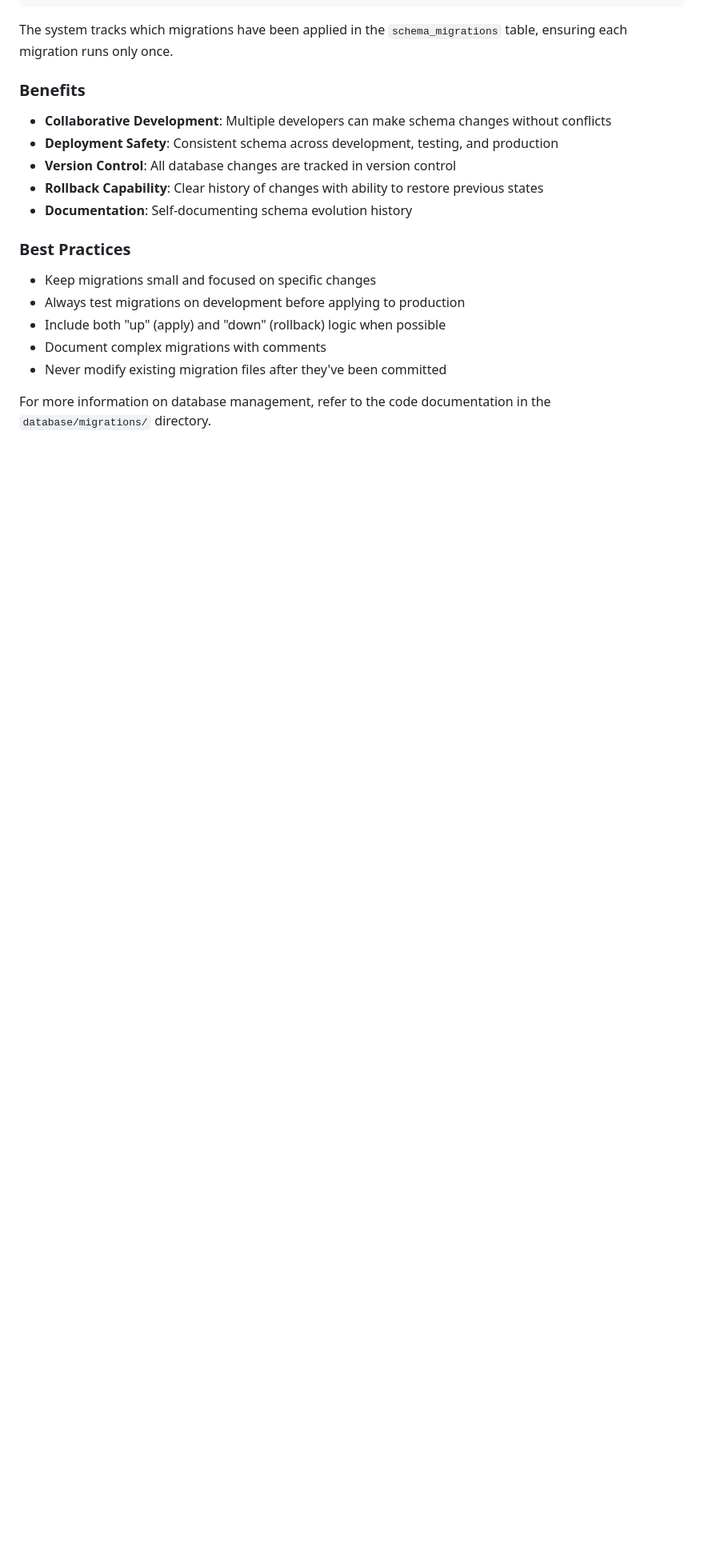
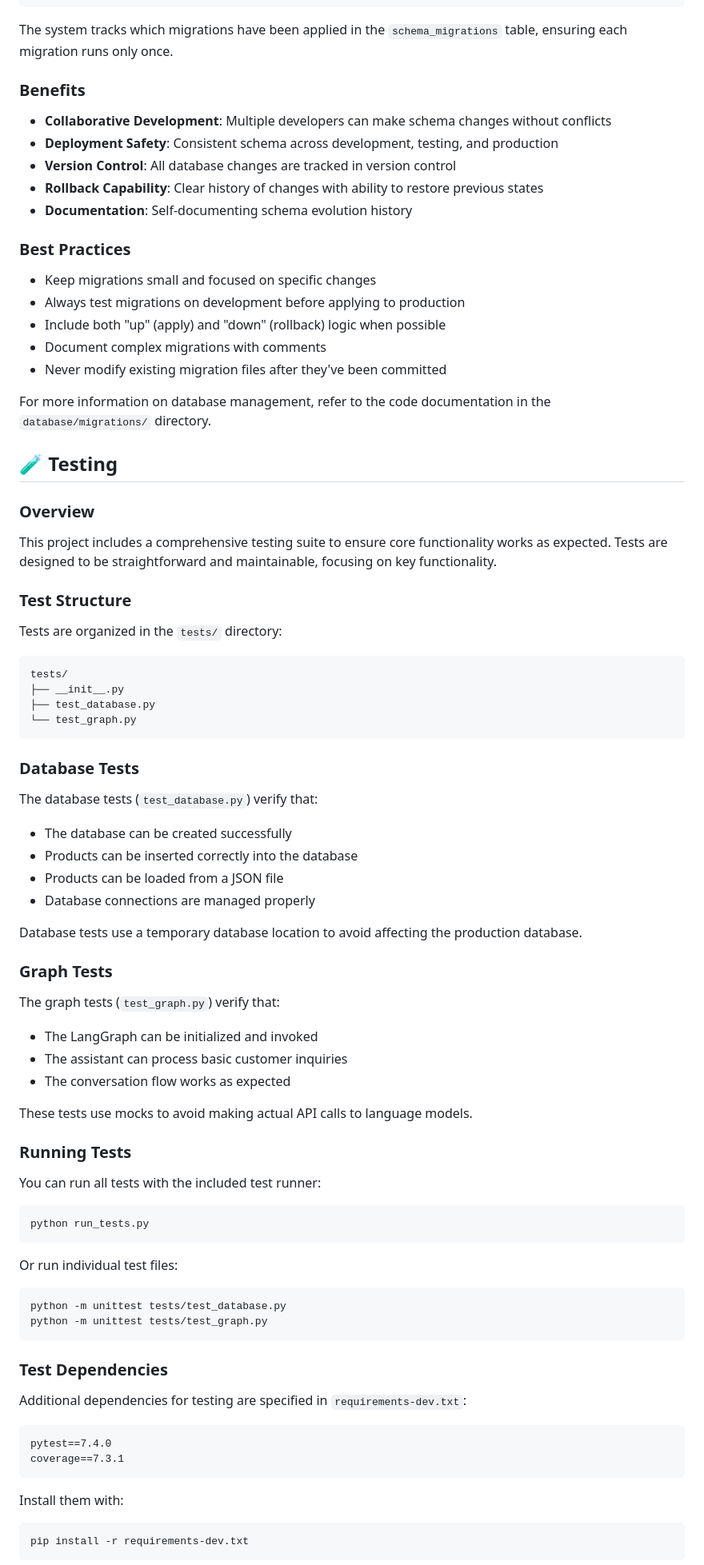
Before and after one commit to DonGuillotine/ai-virtual-sales-agent, a Markdown page: README.md, the part around the change printed below. Shown: that part at 80% size. Drawn GitHub-style; blank space fills up the shorter version.

Commit message:
Refactor: Update README.md with Testing implementation

````diff
--- a/README.md
+++ b/README.md
@@ -195,3 +196,70 @@ The system tracks which migrations have been applied in the `schema_migrations`
 - Never modify existing migration files after they've been committed
 
 For more information on database management, refer to the code documentation in the `database/migrations/` directory.
+
+## 🧪 Testing
+
+### Overview
+
+This project includes a comprehensive testing suite to ensure core functionality works as expected. Tests are designed to be straightforward and maintainable, focusing on key functionality.
+
+### Test Structure
+
+Tests are organized in the `tests/` directory:
+
+```
+tests/
+├── __init__.py
+├── test_database.py
+└── test_graph.py
+```
+
+### Database Tests
+
+The database tests (`test_database.py`) verify that:
+- The database can be created successfully
+- Products can be inserted correctly into the database
+- Products can be loaded from a JSON file
+- Database connections are managed properly
+
+Database tests use a temporary database location to avoid affecting the production database.
+
+### Graph Tests
+
+The graph tests (`test_graph.py`) verify that:
+- The LangGraph can be initialized and invoked
+- The assistant can process basic customer inquiries
+- The conversation flow works as expected
+
+These tests use mocks to avoid making actual API calls to language models.
+
+### Running Tests
+
+You can run all tests with the included test runner:
+
+```bash
+python run_tests.py
+```
+
+Or run individual test files:
+
+```bash
+python -m unittest tests/test_database.py
+python -m unittest tests/test_graph.py
+```
+
+### Test Dependencies
+
+Additional dependencies for testing are specified in `requirements-dev.txt`:
+
+```
+pytest==7.4.0
+coverage==7.3.1
+```
+
+Install them with:
+
+```bash
+pip install -r requirements-dev.txt
+```
+
````
Also changed, not shown: other parts of README.md (+10 -0 lines).
